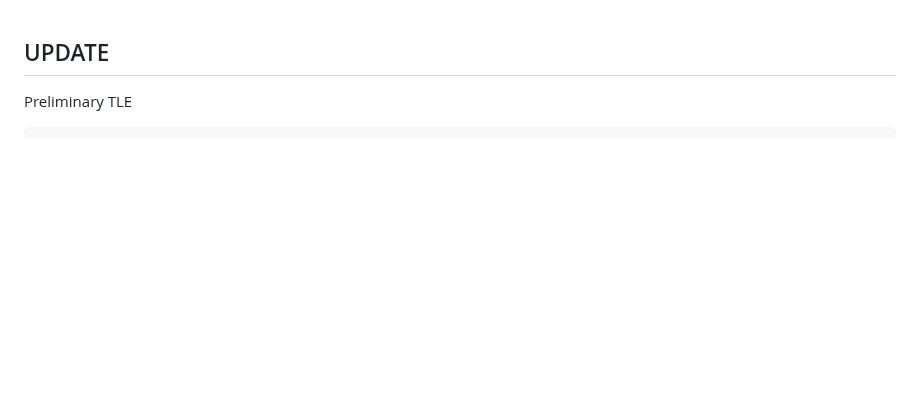
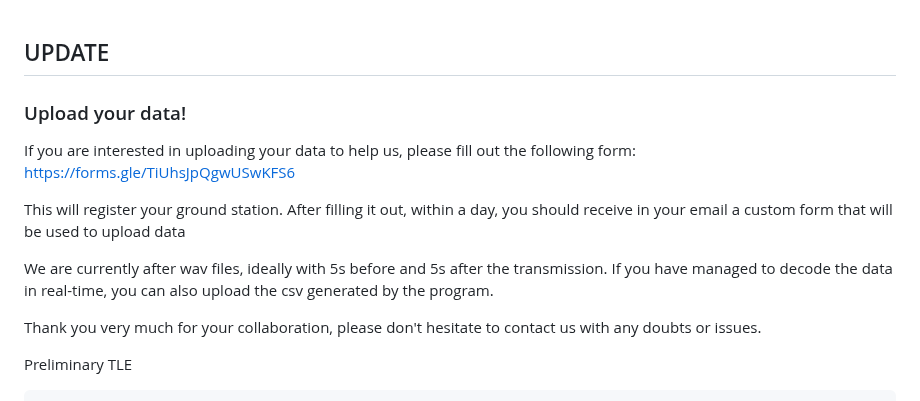
Before and after one commit to istnanosatlab/istSATviewer, a Markdown page: README.md, the part around the change. Rendered like a GitHub page; blank space fills up the shorter version.

Commit message:
chore(readme): added form for ground station registration

```diff
--- a/README.md
+++ b/README.md
@@ -1,4 +1,13 @@
 ## UPDATE
+
+### Upload your data!
+If you are interested in uploading your data to help us, please fill out the following form: https://forms.gle/TiUhsJpQgwUSwKFS6
+
+This will register your ground station. After filling it out, within a day, you should receive in your email a custom form that will be used to upload data
+
+We are currently after wav files, ideally with 5s before and 5s after the transmission. If you have managed to decode the data in real-time, you can also upload the csv generated by the program.
+
+Thank you very much for your collaboration, please don't hesitate to contact us with any doubts or issues.
 
 Preliminary TLE
 
```
